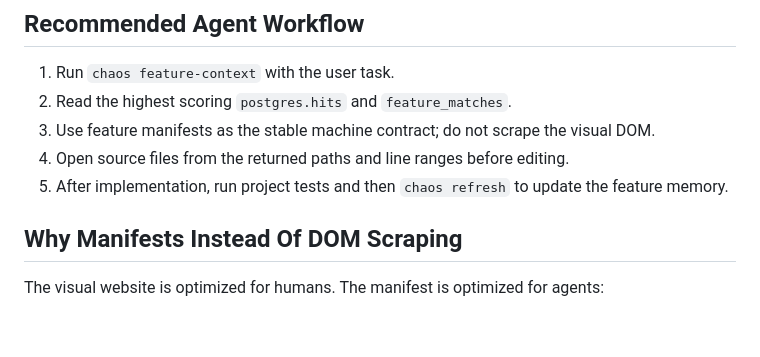
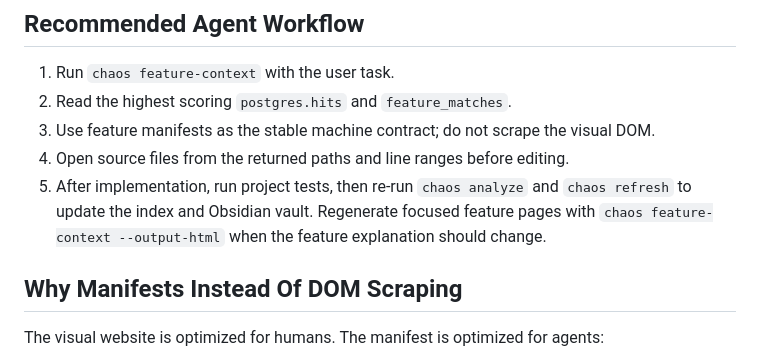
Before and after one commit to DemidovVladimir/chaos-substrate, a Markdown page: docs/FEATURE_CONTEXT.md, the part around the change. GitHub-like rendering; blank space fills up the shorter version.

```diff
--- a/docs/FEATURE_CONTEXT.md
+++ b/docs/FEATURE_CONTEXT.md
@@ -123,7 +123,9 @@ query-generated maps should record extractor/query provenance more precisely.
 2. Read the highest scoring `postgres.hits` and `feature_matches`.
 3. Use feature manifests as the stable machine contract; do not scrape the visual DOM.
 4. Open source files from the returned paths and line ranges before editing.
-5. After implementation, run project tests and then `chaos refresh` to update the feature memory.
+5. After implementation, run project tests, then re-run `chaos analyze` and `chaos refresh` to
+   update the index and Obsidian vault. Regenerate focused feature pages with
+   `chaos feature-context --output-html` when the feature explanation should change.
 
 ## Why Manifests Instead Of DOM Scraping
 
```
Also changed, not shown: docs/CLAUDE_VALIDATION_BRIEF.md (+6 -4 lines), skills/chaos-substrate/SKILL.md (+20 -7 lines).
